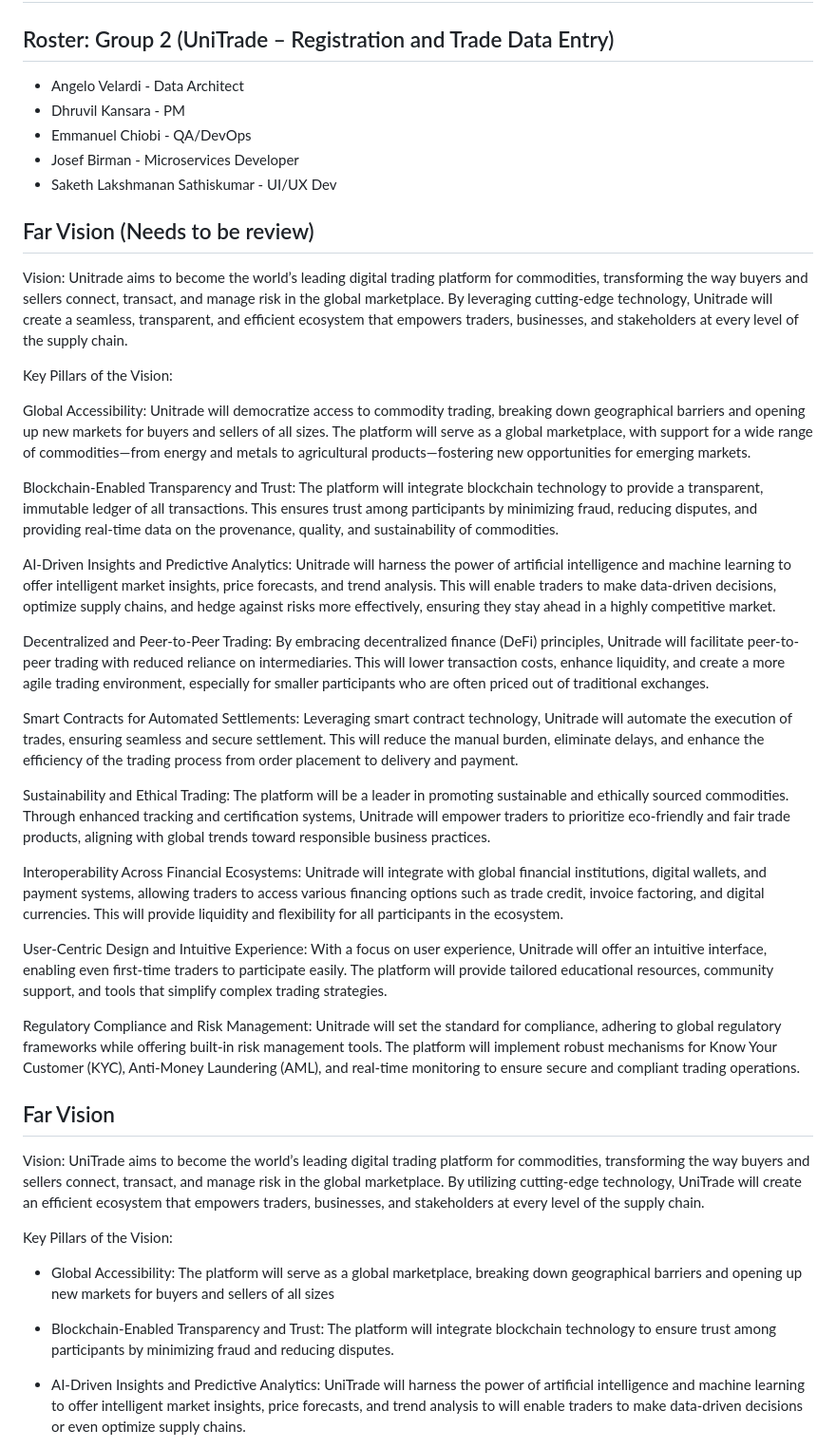
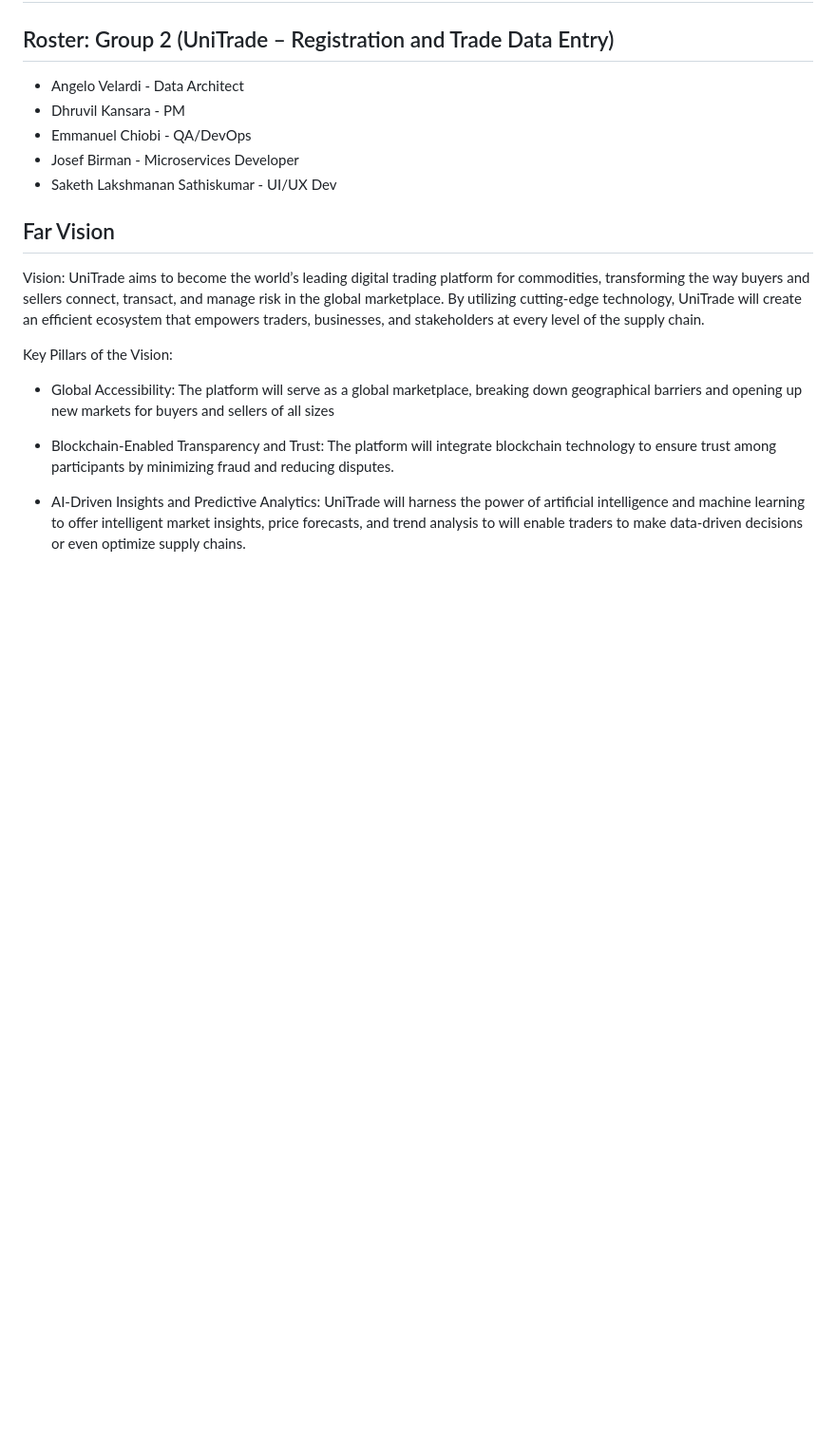
Before and after one commit to dhruvilk/CS673, a Markdown page: README.md, the part around one of its changes. Shown at 95% size. Rendered like a GitHub page; blank space fills up the shorter version.

```diff
--- a/README.md
+++ b/README.md
@@ -5,31 +5,6 @@
 - Emmanuel Chiobi - QA/DevOps
 - Josef Birman - Microservices Developer
 - Saketh Lakshmanan Sathiskumar - UI/UX Dev
-
-
-## Far Vision (Needs to be review)
-Vision: Unitrade aims to become the world’s leading digital trading platform for commodities, transforming the way buyers and sellers connect, transact, and manage risk in the global marketplace. By leveraging cutting-edge technology, Unitrade will create a seamless, transparent, and efficient ecosystem that empowers traders, businesses, and stakeholders at every level of the supply chain.
-
-Key Pillars of the Vision:
-
-Global Accessibility: Unitrade will democratize access to commodity trading, breaking down geographical barriers and opening up new markets for buyers and sellers of all sizes. The platform will serve as a global marketplace, with support for a wide range of commodities—from energy and metals to agricultural products—fostering new opportunities for emerging markets.
-
-Blockchain-Enabled Transparency and Trust: The platform will integrate blockchain technology to provide a transparent, immutable ledger of all transactions. This ensures trust among participants by minimizing fraud, reducing disputes, and providing real-time data on the provenance, quality, and sustainability of commodities.
-
-AI-Driven Insights and Predictive Analytics: Unitrade will harness the power of artificial intelligence and machine learning to offer intelligent market insights, price forecasts, and trend analysis. This will enable traders to make data-driven decisions, optimize supply chains, and hedge against risks more effectively, ensuring they stay ahead in a highly competitive market.
-
-Decentralized and Peer-to-Peer Trading: By embracing decentralized finance (DeFi) principles, Unitrade will facilitate peer-to-peer trading with reduced reliance on intermediaries. This will lower transaction costs, enhance liquidity, and create a more agile trading environment, especially for smaller participants who are often priced out of traditional exchanges.
-
-Smart Contracts for Automated Settlements: Leveraging smart contract technology, Unitrade will automate the execution of trades, ensuring seamless and secure settlement. This will reduce the manual burden, eliminate delays, and enhance the efficiency of the trading process from order placement to delivery and payment.
-
-Sustainability and Ethical Trading: The platform will be a leader in promoting sustainable and ethically sourced commodities. Through enhanced tracking and certification systems, Unitrade will empower traders to prioritize eco-friendly and fair trade products, aligning with global trends toward responsible business practices.
-
-Interoperability Across Financial Ecosystems: Unitrade will integrate with global financial institutions, digital wallets, and payment systems, allowing traders to access various financing options such as trade credit, invoice factoring, and digital currencies. This will provide liquidity and flexibility for all participants in the ecosystem.
-
-User-Centric Design and Intuitive Experience: With a focus on user experience, Unitrade will offer an intuitive interface, enabling even first-time traders to participate easily. The platform will provide tailored educational resources, community support, and tools that simplify complex trading strategies.
-
-Regulatory Compliance and Risk Management: Unitrade will set the standard for compliance, adhering to global regulatory frameworks while offering built-in risk management tools. The platform will implement robust mechanisms for Know Your Customer (KYC), Anti-Money Laundering (AML), and real-time monitoring to ensure secure and compliant trading operations.
-
 
 ## Far Vision
 Vision: UniTrade aims to become the world’s leading digital trading platform for commodities, transforming the way buyers and sellers connect, transact, and manage risk in the global marketplace. By utilizing cutting-edge technology, UniTrade will create an efficient ecosystem that empowers traders, businesses, and stakeholders at every level of the supply chain.
```
Also changed, not shown: other parts of README.md (+4 -22 lines).
